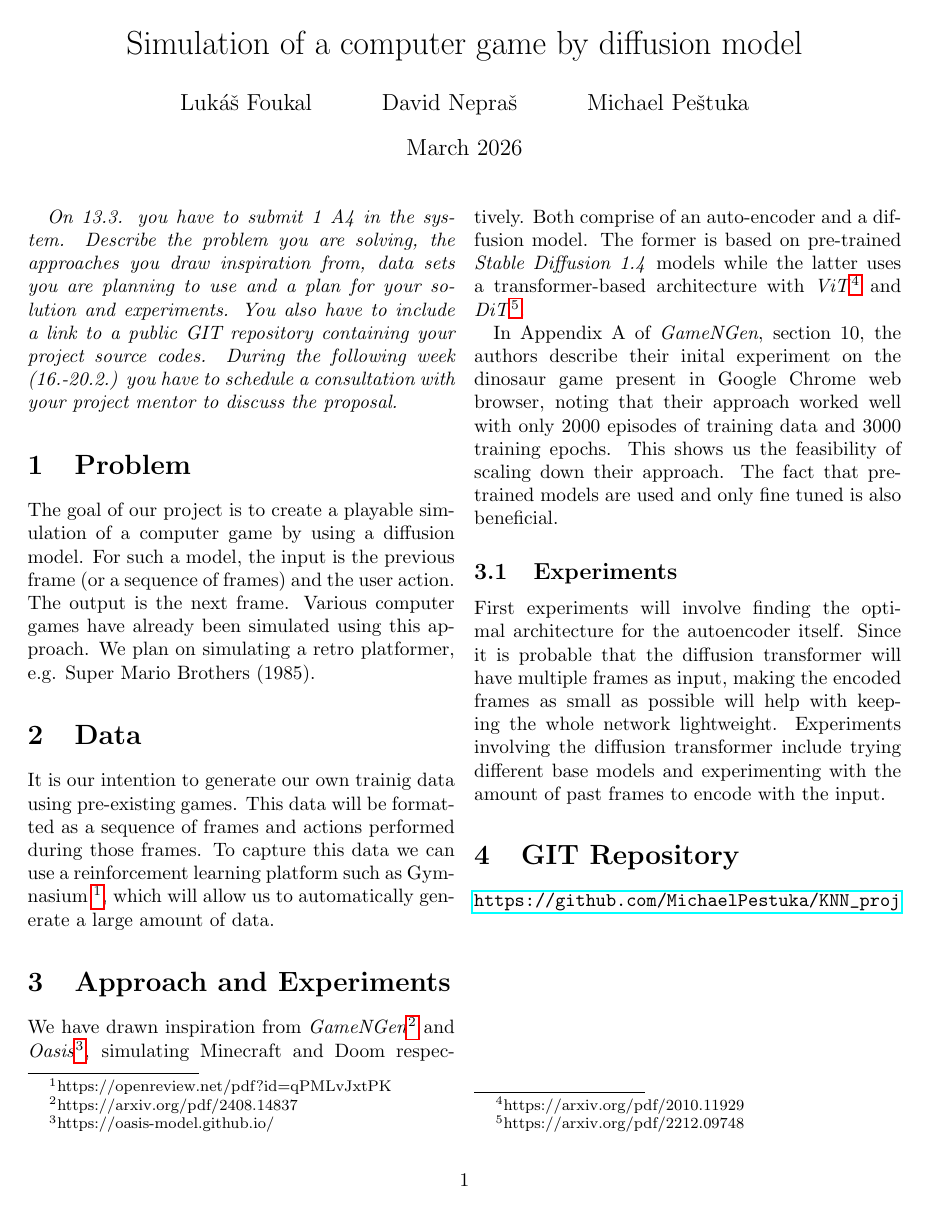
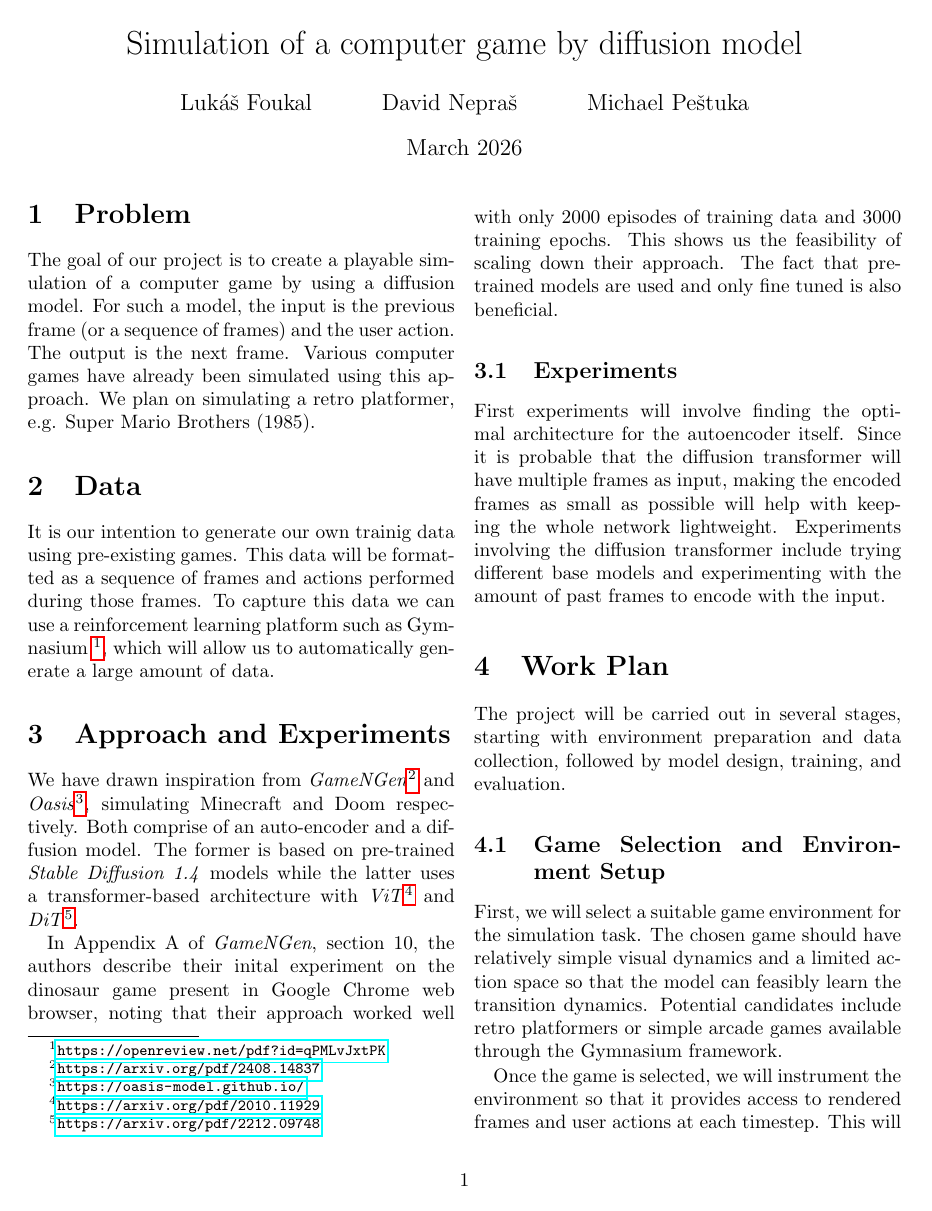
Before and after one commit to MichaelPestuka/KNN_proj, a LaTeX document (proposal.tex): the whole page before the commit and page 1 of 2 after it. Compiled offline with pdfLaTeX.

Commit message:
docs: Work plan

```diff
--- a/proposal.tex
+++ b/proposal.tex
@@ -14,18 +14,18 @@
 
 \maketitle
 
-\textit{On 13.3. you have to submit 1 A4 in the system. Describe the problem you are solving, the approaches you draw inspiration from, data sets you are planning to use and a plan for your solution and experiments. You also have to include a link to a public GIT repository containing your project source codes. During the following week (16.-20.2.) you have to schedule a consultation with your project mentor to discuss the proposal.}
+% \textit{On 13.3. you have to submit 1 A4 in the system. Describe the problem you are solving, the approaches you draw inspiration from, data sets you are planning to use and a plan for your solution and experiments. You also have to include a link to a public GIT repository containing your project source codes. During the following week (16.-20.2.) you have to schedule a consultation with your project mentor to discuss the proposal.}
 
 \section{Problem}
 The goal of our project is to create a playable simulation of a computer game by using a diffusion model. For such a model, the input is the previous frame (or a sequence of frames) and the user action. The output is the next frame. Various computer games have already been simulated using this approach. We plan on simulating a retro platformer, e.g. Super Mario Brothers (1985).
 
 \section{Data}
-It is our intention to generate our own trainig data using pre-existing games. This data will be formatted as a sequence of frames and actions performed during those frames. To capture this data we can use a reinforcement learning platform such as Gymnasium \footnote{https://openreview.net/pdf?id=qPMLvJxtPK}, which will allow us to automatically generate a large amount of data.
+It is our intention to generate our own trainig data using pre-existing games. This data will be formatted as a sequence of frames and actions performed during those frames. To capture this data we can use a reinforcement learning platform such as Gymnasium \footnote{\url{https://openreview.net/pdf?id=qPMLvJxtPK}}, which will allow us to automatically generate a large amount of data.
 
 
 \section{Approach and Experiments}
 
-We have drawn inspiration from \textit{GameNGen}\footnote{https://arxiv.org/pdf/2408.14837} and \textit{Oasis}\footnote{https://oasis-model.github.io/}, simulating Minecraft and Doom respectively. Both comprise of an auto-encoder and a diffusion model. The former is based on pre-trained \textit{Stable Diffusion 1.4} models while the latter uses a transformer-based architecture with \textit{ViT}\footnote{https://arxiv.org/pdf/2010.11929} and \textit{DiT}\footnote{https://arxiv.org/pdf/2212.09748}.
+We have drawn inspiration from \textit{GameNGen}\footnote{\url{https://arxiv.org/pdf/2408.14837}} and \textit{Oasis}\footnote{\url{https://oasis-model.github.io/}}, simulating Minecraft and Doom respectively. Both comprise of an auto-encoder and a diffusion model. The former is based on pre-trained \textit{Stable Diffusion 1.4} models while the latter uses a transformer-based architecture with \textit{ViT}\footnote{\url{https://arxiv.org/pdf/2010.11929}} and \textit{DiT}\footnote{\url{https://arxiv.org/pdf/2212.09748}}.
 
 In Appendix A of \textit{GameNGen}, section 10, the authors describe their inital experiment on the dinosaur game present in Google Chrome web browser, noting that their approach worked well with only 2000 episodes of training data and 3000 training epochs. This shows us the feasibility of scaling down their approach. The fact that pre-trained models are used and only fine tuned is also beneficial.
 
@@ -33,3 +33,14 @@ In Appendix A of \textit{GameNGen}, section 10, the authors describe their inita
 
 First experiments will involve finding the optimal architecture for the autoencoder itself. Since it is probable that the diffusion transformer will have multiple frames as input, making the encoded frames as small as possible will help with keeping the whole network lightweight. Experiments involving the diffusion transformer include trying different base models and experimenting with the amount of past frames to encode with the input.
 
+\section{Work Plan}
+
+The project will be carried out in several stages, starting with environment preparation and data collection, followed by model design, training, and evaluation.
+
+\subsection{Game Selection and Environment Setup}
+
+First, we will select a suitable game environment for the simulation task. The chosen game should have relatively simple visual dynamics and a limited action space so that the model can feasibly learn the transition dynamics. Potential candidates include retro platformers or simple arcade games available through the Gymnasium framework.
+
+Once the game is selected, we will instrument the environment so that it provides access to rendered frames and user actions at each timestep. This will allow us to automatically collect gameplay trajectories suitable for training.
+
+\subsection{Dataset Generation}
```
Also changed, not shown: proposal.tex (33 more changed lines).
